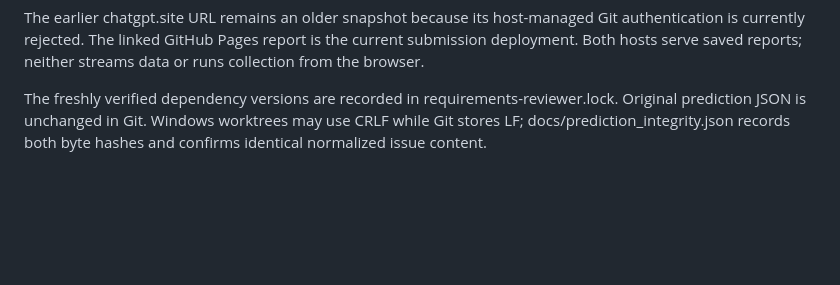
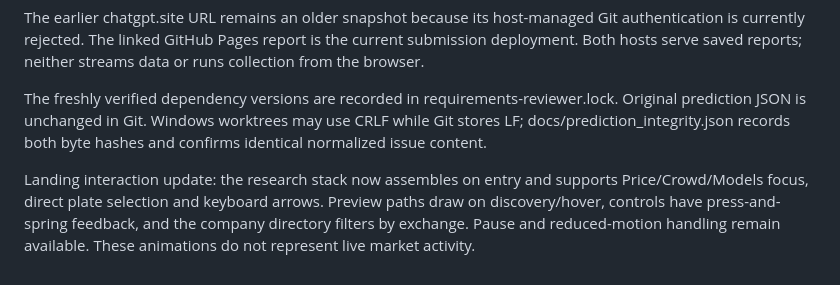
Before and after one commit to gokhale-atharva/crowd-signal-research, a Markdown page: README.md, the part around the change. Drawn GitHub-style; blank space fills up the shorter version.

Commit message:
Animate landing research layers and add exchange exploration controls

```diff
--- a/README.md
+++ b/README.md
@@ -131,3 +131,6 @@ The earlier chatgpt.site URL remains an older snapshot because its host-managed
 
 
 The freshly verified dependency versions are recorded in requirements-reviewer.lock. Original prediction JSON is unchanged in Git. Windows worktrees may use CRLF while Git stores LF; docs/prediction_integrity.json records both byte hashes and confirms identical normalized issue content.
+
+
+Landing interaction update: the research stack now assembles on entry and supports Price/Crowd/Models focus, direct plate selection and keyboard arrows. Preview paths draw on discovery/hover, controls have press-and-spring feedback, and the company directory filters by exchange. Pause and reduced-motion handling remain available. These animations do not represent live market activity.
```
Also changed, not shown: docs/frontend_revision.md (+7 -0 lines), docs/landing_design.md (+10 -0 lines), docs/img/landing-motion-desktop.png (added), docs/img/landing-motion-mobile.png (added), 5 other files.
